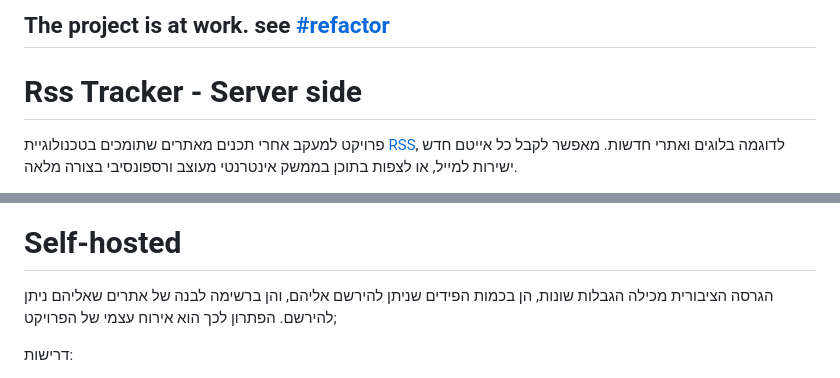
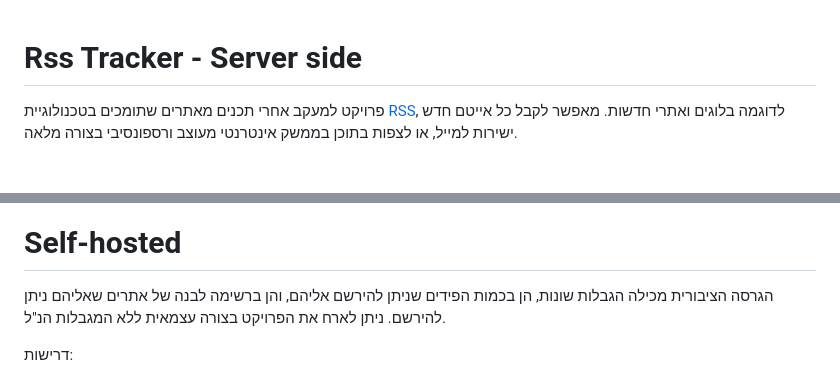
Before and after one commit to ShlomoCode/rss-tracker, a Markdown page: README.md, 2 parts joined by grey strips. GitHub-like rendering.

```diff
--- a/README.md
+++ b/README.md
@@ -1,4 +1,3 @@
-## The project is at work. see [#refactor](https://github.com/ShlomoCode/rss-tracker-server/pull/2)
 # Rss Tracker - Server side
 
 פרויקט למעקב אחרי תכנים מאתרים שתומכים בטכנולוגיית [RSS](https://he.wikipedia.org/wiki/RSS), לדוגמה בלוגים ואתרי חדשות.</br>
@@ -16,7 +15,7 @@
 
 # Self-hosted
 
-הגרסה הציבורית מכילה הגבלות שונות, הן בכמות הפידים שניתן להירשם אליהם, והן ברשימה לבנה של אתרים שאליהם ניתן להירשם. הפתרון לכך הוא אירוח עצמי של הפרויקט;
+הגרסה הציבורית מכילה הגבלות שונות, הן בכמות הפידים שניתן להירשם אליהם, והן ברשימה לבנה של אתרים שאליהם ניתן להירשם. ניתן לארח את הפרויקט בצורה עצמאית ללא המגבלות הנ"ל.
 
 דרישות:
 
```
